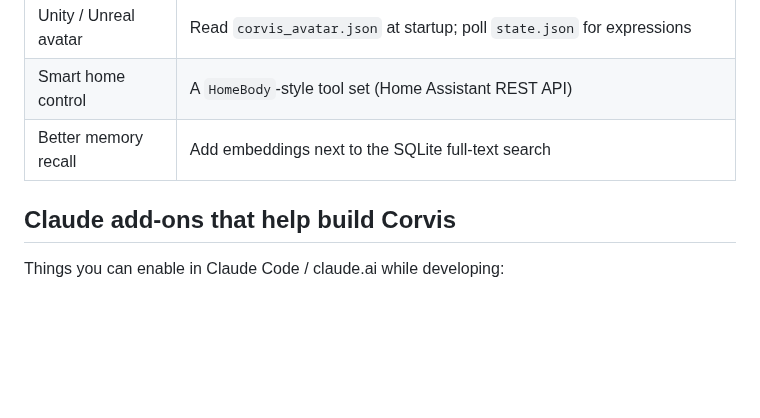
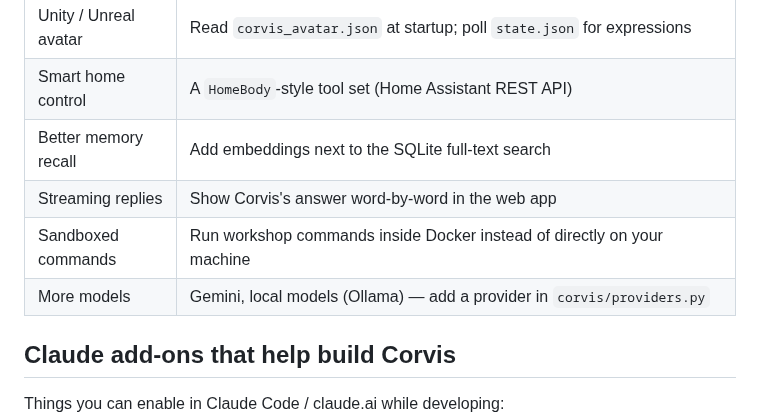
Before and after one commit to seasidehavenllc/Character1, a Markdown page: docs/ROADMAP.md, the part around the change. GitHub-like rendering; blank space fills up the shorter version.

```diff
--- a/docs/ROADMAP.md
+++ b/docs/ROADMAP.md
@@ -11,6 +11,9 @@
 | Unity / Unreal avatar | Read `corvis_avatar.json` at startup; poll `state.json` for expressions |
 | Smart home control | A `HomeBody`-style tool set (Home Assistant REST API) |
 | Better memory recall | Add embeddings next to the SQLite full-text search |
+| Streaming replies | Show Corvis's answer word-by-word in the web app |
+| Sandboxed commands | Run workshop commands inside Docker instead of directly on your machine |
+| More models | Gemini, local models (Ollama) — add a provider in `corvis/providers.py` |
 
 ## Claude add-ons that help build Corvis
 
```
Also changed, not shown: README.md (+50 -50 lines), docs/corvis-web.png (added), 16 other files.
